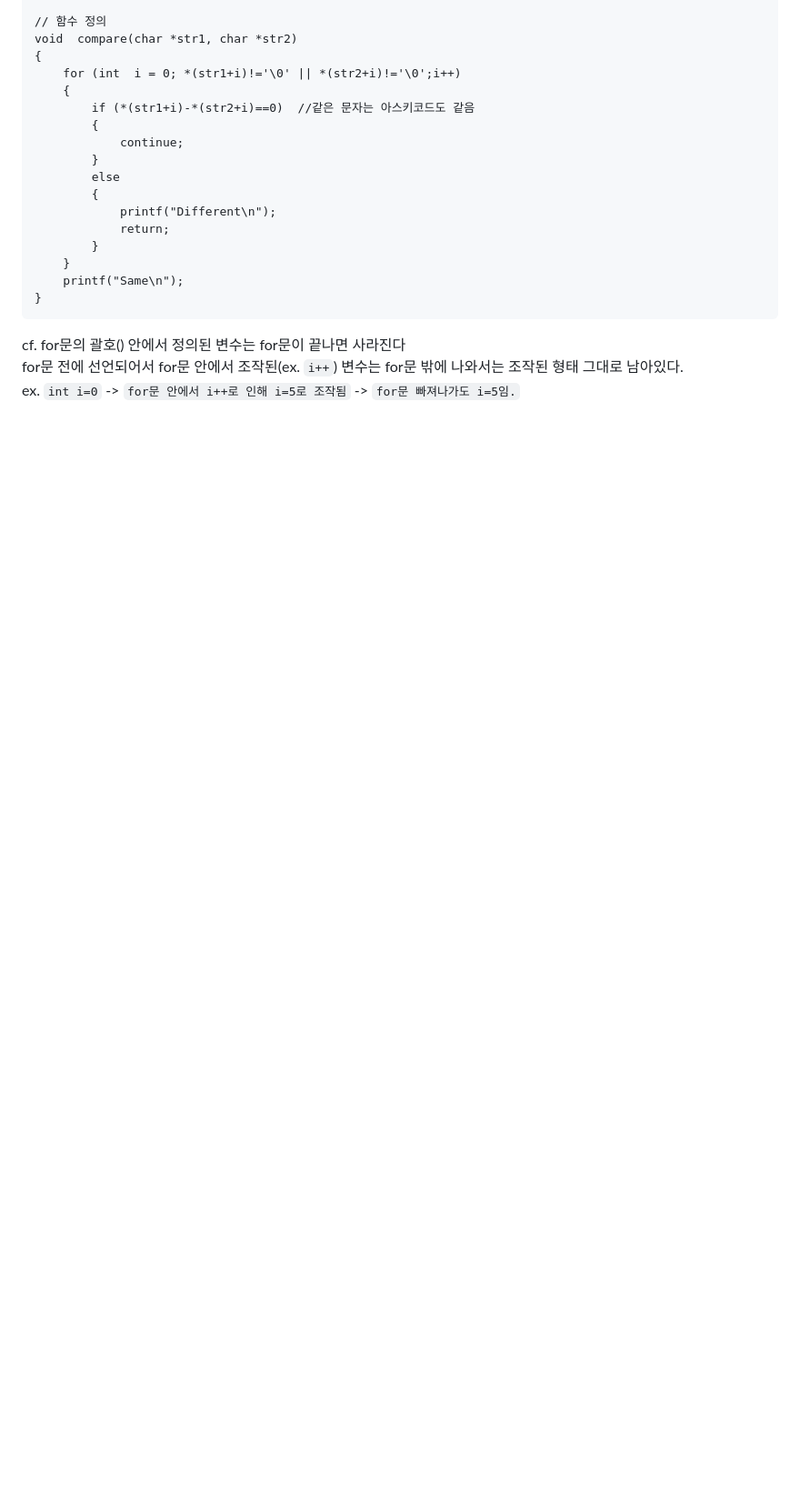
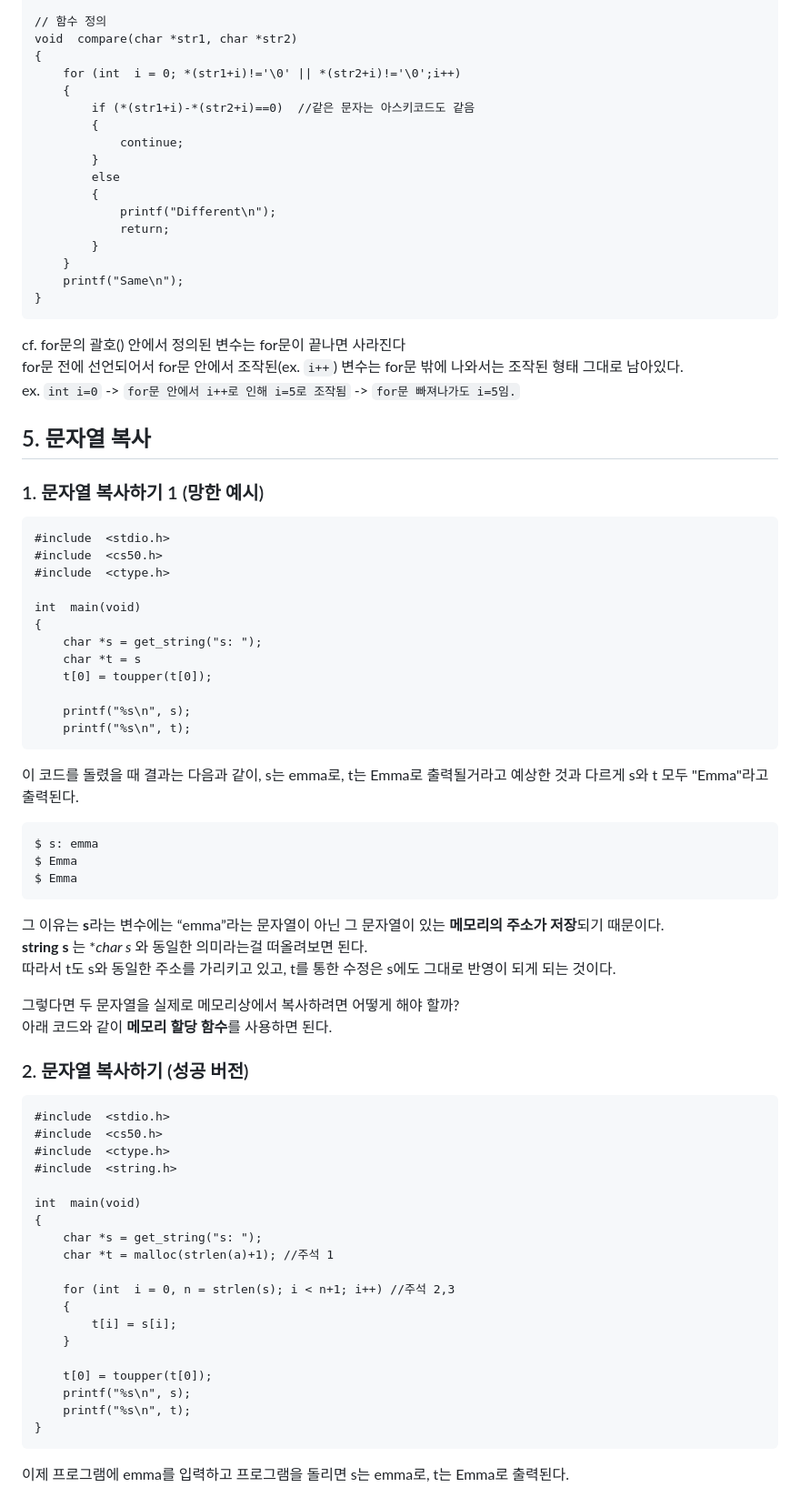
Before and after one commit to Elenaljh/TIL, a Markdown page: CS50/5. 메모리.md, the part around the change printed below. Shown: that part at 91% size. GitHub-like rendering; blank space fills up the shorter version.

````diff
--- a/CS50/5. 메모리.md
+++ b/CS50/5. 메모리.md
@@ -216,3 +216,57 @@ void  compare(char *str1, char *str2)
 cf. for문의 괄호() 안에서 정의된 변수는 for문이 끝나면 사라진다
 for문 전에 선언되어서 for문 안에서 조작된(ex. `i++`) 변수는 for문 밖에 나와서는 조작된 형태 그대로 남아있다.
 ex. `int i=0` -> `for문 안에서 i++로 인해 i=5로 조작됨` -> `for문 빠져나가도 i=5임.`
+
+## 5. 문자열 복사
+### 1. 문자열 복사하기 1 (망한 예시)
+```
+#include  <stdio.h>
+#include  <cs50.h>
+#include  <ctype.h>
+
+int  main(void)
+{
+	char *s = get_string("s: ");
+	char *t = s
+	t[0] = toupper(t[0]);
+
+	printf("%s\n", s);
+	printf("%s\n", t);
+```
+이 코드를 돌렸을 때 결과는 다음과 같이, s는 emma로, t는 Emma로 출력될거라고 예상한 것과 다르게 s와 t 모두 "Emma"라고 출력된다.
+```
+$ s: emma
+$ Emma
+$ Emma
+```
+그 이유는 **s**라는 변수에는 “emma”라는 문자열이 아닌 그 문자열이 있는  **메모리의 주소가 저장**되기 때문이다.
+**string s**  는  **char *s**  와 동일한 의미라는걸 떠올려보면 된다.
+따라서 t도 s와 동일한 주소를 가리키고 있고, t를 통한 수정은 s에도 그대로 반영이 되게 되는 것이다.
+
+그렇다면 두 문자열을 실제로 메모리상에서 복사하려면 어떻게 해야 할까?
+아래 코드와 같이  **메모리 할당 함수**를 사용하면 된다.
+
+### 2. 문자열 복사하기 (성공 버전)
+```
+#include  <stdio.h>
+#include  <cs50.h>
+#include  <ctype.h>
+#include  <string.h>
+
+int  main(void)
+{
+	char *s = get_string("s: ");
+	char *t = malloc(strlen(a)+1); //주석 1
+
+	for (int  i = 0, n = strlen(s); i < n+1; i++) //주석 2,3
+	{
+		t[i] = s[i];
+	}
+
+	t[0] = toupper(t[0]);
+	printf("%s\n", s);
+	printf("%s\n", t);
+}
+```
+이제 프로그램에 emma를 입력하고 프로그램을 돌리면 s는 emma로, t는 Emma로 출력된다.
+
````
Also changed, not shown: other parts of CS50/5. 메모리.md (+32 -0 lines).
